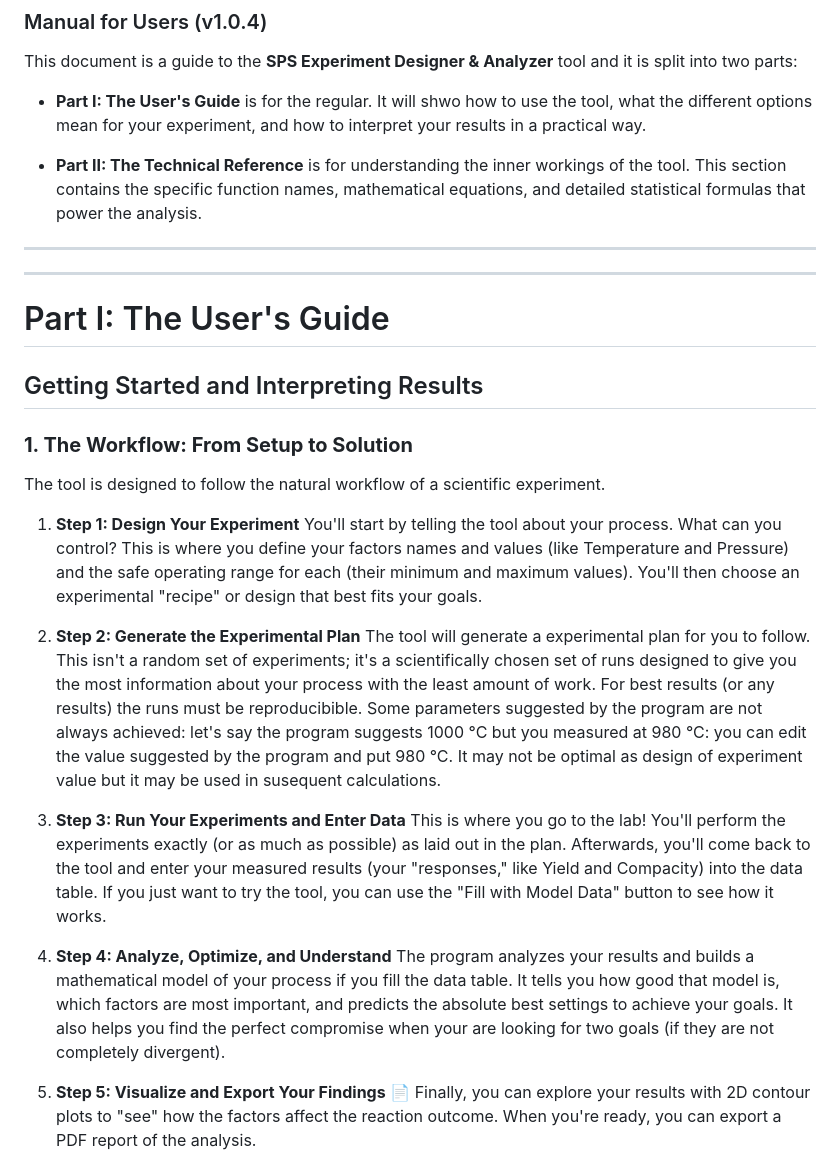
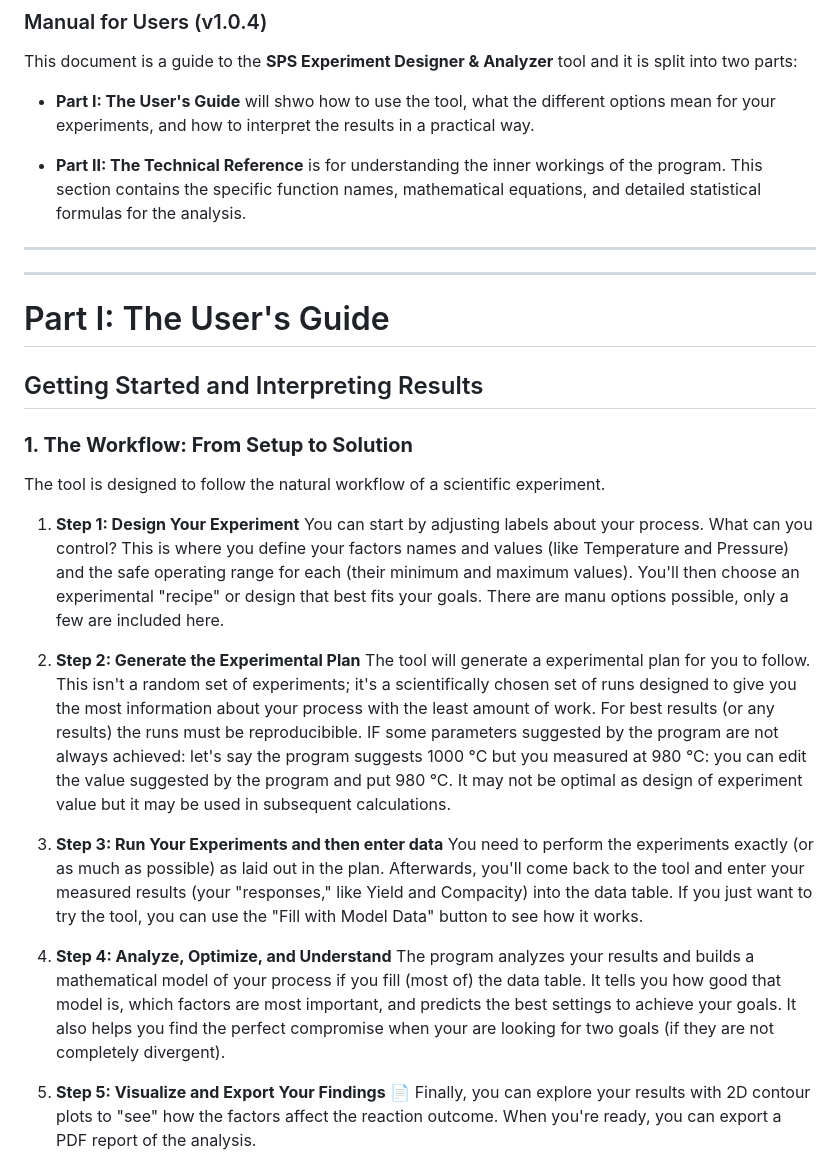
Before and after one commit to nitad54448/sps, a Markdown page: README.md, the part around the change. Drawn GitHub-style.

```diff
--- a/README.md
+++ b/README.md
@@ -3,9 +3,9 @@
 
 This document is a guide to the **SPS Experiment Designer & Analyzer** tool and it is split into two parts:
 
-* **Part I: The User's Guide** is for the regular. It will shwo how to use the tool, what the different options mean for your experiment, and how to interpret your results in a practical way.
+* **Part I: The User's Guide** will shwo how to use the tool, what the different options mean for your experiments, and how to interpret the results in a practical way.
 
-* **Part II: The Technical Reference** is for understanding the inner workings of the tool. This section contains the specific function names, mathematical equations, and detailed statistical formulas that power the analysis.
+* **Part II: The Technical Reference** is for understanding the inner workings of the program. This section contains the specific function names, mathematical equations, and detailed statistical formulas for the analysis.
 
 
 ---
@@ -20,16 +20,16 @@ This document is a guide to the **SPS Experiment Designer & Analyzer** tool and
 The tool is designed to follow the natural workflow of a scientific experiment.
 
 1.  **Step 1: Design Your Experiment**
-    You'll start by telling the tool about your process. What can you control? This is where you define your factors names and values (like Temperature and Pressure) and the safe operating range for each (their minimum and maximum values). You'll then choose an experimental "recipe" or design that best fits your goals.
+    You can start by adjusting labels about your process. What can you control? This is where you define your factors names and values (like Temperature and Pressure) and the safe operating range for each (their minimum and maximum values). You'll then choose an experimental "recipe" or design that best fits your goals. There are manu options possible, only a few are included here.
 
 2.  **Step 2: Generate the Experimental Plan**
-    The tool will generate a experimental plan for you to follow. This isn't a random set of experiments; it's a scientifically chosen set of runs designed to give you the most information about your process with the least amount of work. For best results (or any results) the runs must be reproducibible. Some parameters suggested by the program are not always achieved: let's say the program suggests 1000 °C but you measured at 980 °C: you can edit the value suggested by the program and put 980 °C. It may not be optimal as design of experiment value but it may be used in susequent calculations.
+    The tool will generate a experimental plan for you to follow. This isn't a random set of experiments; it's a scientifically chosen set of runs designed to give you the most information about your process with the least amount of work. For best results (or any results) the runs must be reproducibible. IF some parameters suggested by the program are not always achieved: let's say the program suggests 1000 °C but you measured at 980 °C: you can edit the value suggested by the program and put 980 °C. It may not be optimal as design of experiment value but it may be used in subsequent calculations.
 
-3.  **Step 3: Run Your Experiments and Enter Data**
-    This is where you go to the lab! You'll perform the experiments exactly (or as much as possible) as laid out in the plan. Afterwards, you'll come back to the tool and enter your measured results (your "responses," like Yield and Compacity) into the data table. If you just want to try the tool, you can use the "Fill with Model Data" button to see how it works.
+3.  **Step 3: Run Your Experiments and then enter data**
+    You need to perform the experiments exactly (or as much as possible) as laid out in the plan. Afterwards, you'll come back to the tool and enter your measured results (your "responses," like Yield and Compacity) into the data table. If you just want to try the tool, you can use the "Fill with Model Data" button to see how it works.
 
 4.  **Step 4: Analyze, Optimize, and Understand**
-    The program analyzes your results and builds a mathematical model of your process if you fill the data table. It tells you how good that model is, which factors are most important, and predicts the absolute best settings to achieve your goals. It also helps you find the perfect compromise when your are looking for two goals (if they are not completely divergent).
+    The program analyzes your results and builds a mathematical model of your process if you fill (most of) the data table. It tells you how good that model is, which factors are most important, and predicts the best settings to achieve your goals. It also helps you find the perfect compromise when your are looking for two goals (if they are not completely divergent).
 
 5.  **Step 5: Visualize and Export Your Findings** 📄
     Finally, you can explore your results with 2D contour plots to "see" how the factors affect the reaction outcome. When you're ready, you can export a PDF report of the analysis.
```
